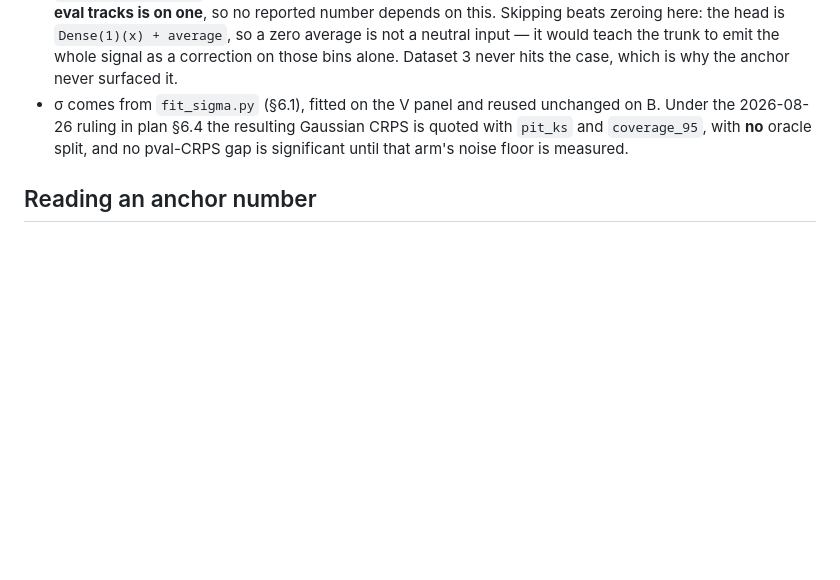
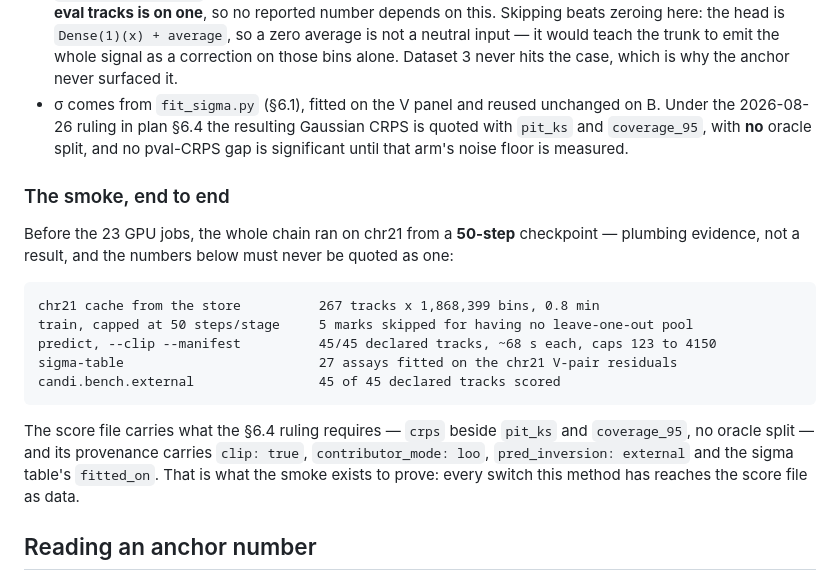
Before and after one commit to mehdiforoozandeh/CANDII, a Markdown page: competitors/lavawizard/README.md, the part around the change. Drawn GitHub-style; blank space fills up the shorter version.

Commit message:
t53: the end-to-end smoke, before the GPU hours
chr21 from a 50-step checkpoint through cache, train, predict, sigma and the
external scorer: 45 of 45 declared tracks. Marked as plumbing evidence, not a
result. What it proves is that every switch reaches the score file as data —
clip, contributor mode, the inversion, and where sigma was fitted.

Co-Authored-By: Claude Fable 5 <noreply@anthropic.com>

````diff
--- a/competitors/lavawizard/README.md
+++ b/competitors/lavawizard/README.md
@@ -408,6 +408,24 @@ Same code, other corpus. `store_eic.py` writes the identical cache layout from `
   `coverage_95`, with **no** oracle split, and no pval-CRPS gap is significant until that arm's
   noise floor is measured.
 
+### The smoke, end to end
+
+Before the 23 GPU jobs, the whole chain ran on chr21 from a **50-step** checkpoint — plumbing
+evidence, not a result, and the numbers below must never be quoted as one:
+
+```
+chr21 cache from the store          267 tracks x 1,868,399 bins, 0.8 min
+train, capped at 50 steps/stage     5 marks skipped for having no leave-one-out pool
+predict, --clip --manifest          45/45 declared tracks, ~68 s each, caps 123 to 4150
+sigma-table                         27 assays fitted on the chr21 V-pair residuals
+candi.bench.external                45 of 45 declared tracks scored
+```
+
+The score file carries what the §6.4 ruling requires — `crps` beside `pit_ks` and `coverage_95`,
+no oracle split — and its provenance carries `clip: true`, `contributor_mode: loo`,
+`pred_inversion: external` and the sigma table's `fitted_on`. That is what the smoke exists to
+prove: every switch this method has reaches the score file as data.
+
 ## Reading an anchor number
 
 `anchor.py` scores three pairings on the upstream grid in raw `-log10 p`: ours vs `blind_truth`,
````
